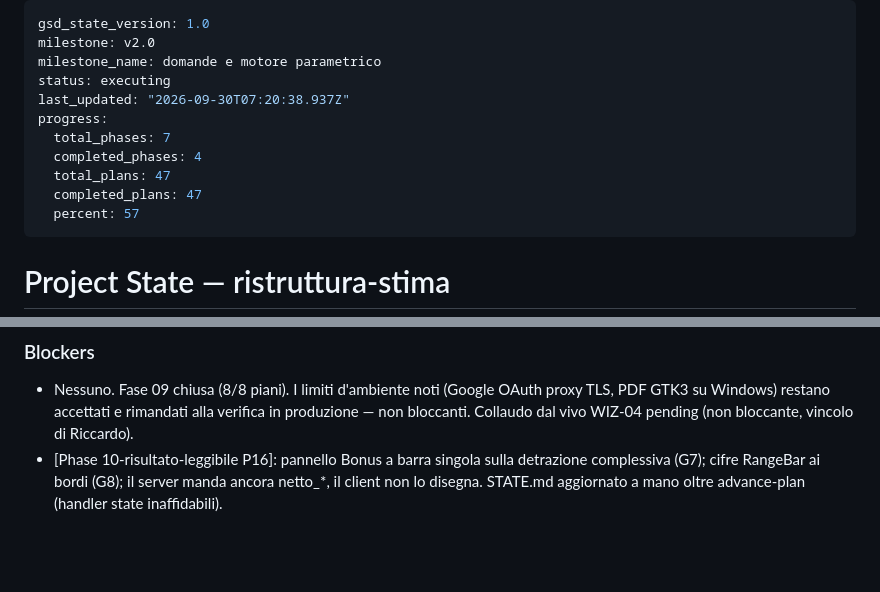
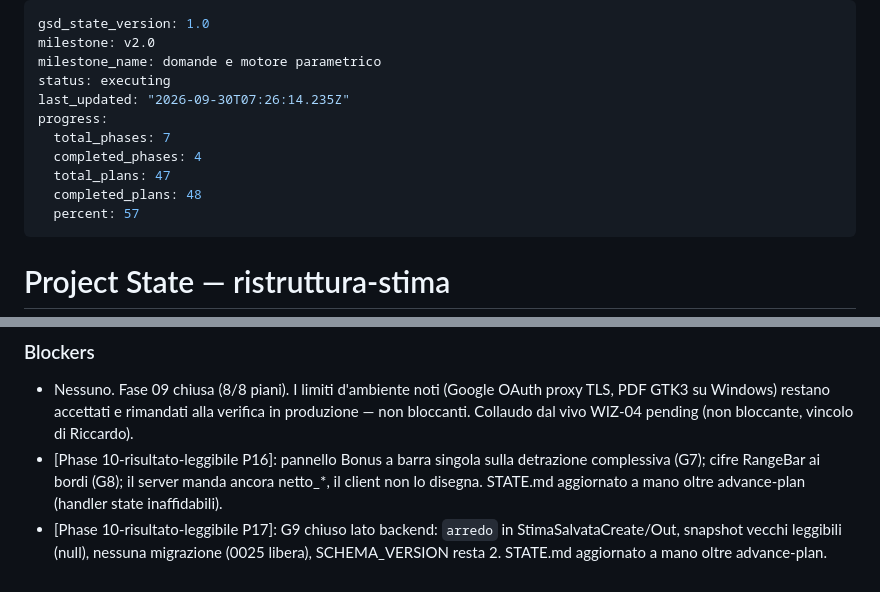
Before and after one commit to riky90/renovio, a Markdown page: .planning/STATE.md, 2 parts joined by grey strips. Drawn GitHub-style; blank space fills up the shorter version.

Commit message:
docs(10-17): complete gap closure G9 plan
Co-Authored-By: Claude Opus 5.5 <noreply@anthropic.com>

```diff
--- a/.planning/STATE.md
+++ b/.planning/STATE.md
@@ -3,12 +3,12 @@ gsd_state_version: 1.0
 milestone: v2.0
 milestone_name: domande e motore parametrico
 status: executing
-last_updated: "2026-09-30T07:20:38.937Z"
+last_updated: "2026-09-30T07:26:14.235Z"
 progress:
   total_phases: 7
   completed_phases: 4
   total_plans: 47
-  completed_plans: 47
+  completed_plans: 48
   percent: 57
 ---
 
@@ -295,3 +295,4 @@ Vedi PROJECT.md → Key Decisions e `BRIEF-DISCUSSIONE.md`.
 
 - Nessuno. Fase 09 chiusa (8/8 piani). I limiti d'ambiente noti (Google OAuth proxy TLS, PDF GTK3 su Windows) restano accettati e rimandati alla verifica in produzione — non bloccanti. Collaudo dal vivo WIZ-04 pending (non bloccante, vincolo di Riccardo).
 - [Phase 10-risultato-leggibile P16]: pannello Bonus a barra singola sulla detrazione complessiva (G7); cifre RangeBar ai bordi (G8); il server manda ancora netto_*, il client non lo disegna. STATE.md aggiornato a mano oltre advance-plan (handler state inaffidabili).
+- [Phase 10-risultato-leggibile P17]: G9 chiuso lato backend: `arredo` in StimaSalvataCreate/Out, snapshot vecchi leggibili (null), nessuna migrazione (0025 libera), SCHEMA_VERSION resta 2. STATE.md aggiornato a mano oltre advance-plan.
```
Also changed, not shown: .planning/ROADMAP.md (+2 -2 lines), 1 other file.
